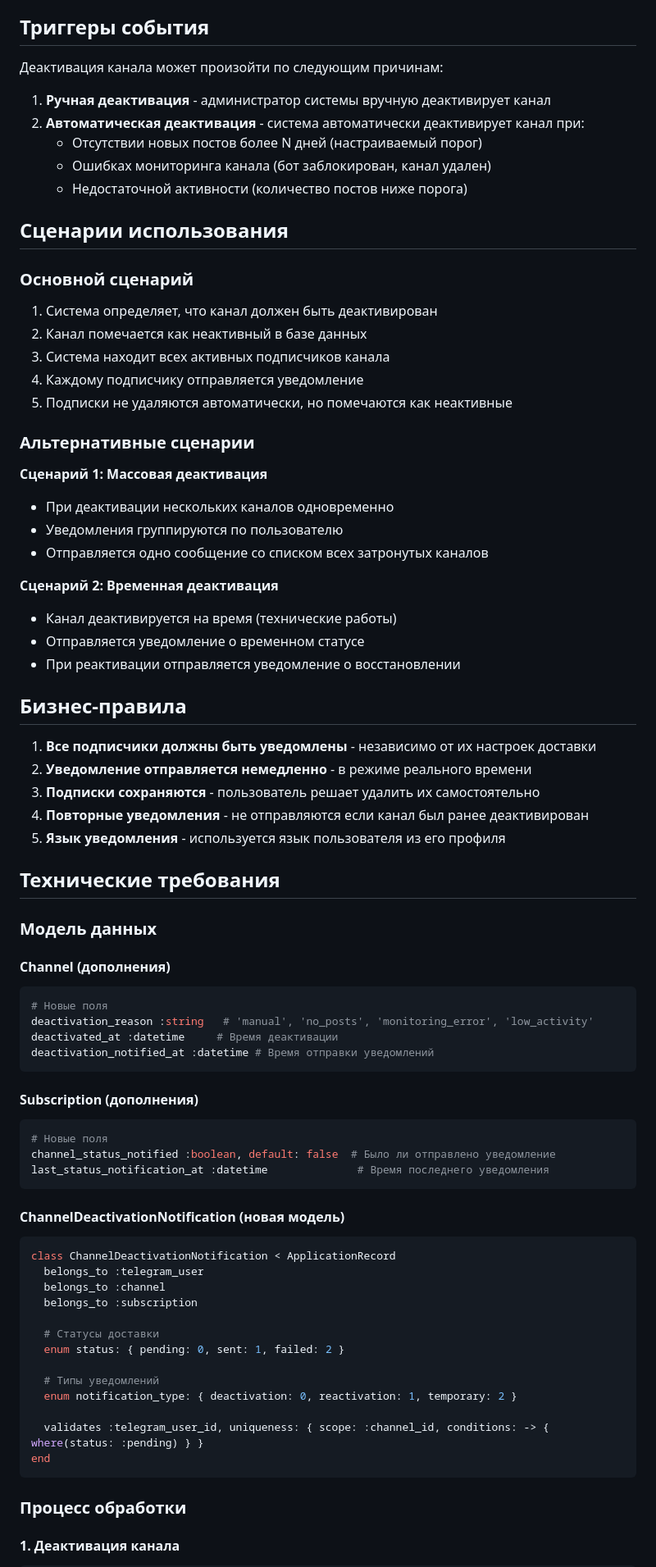
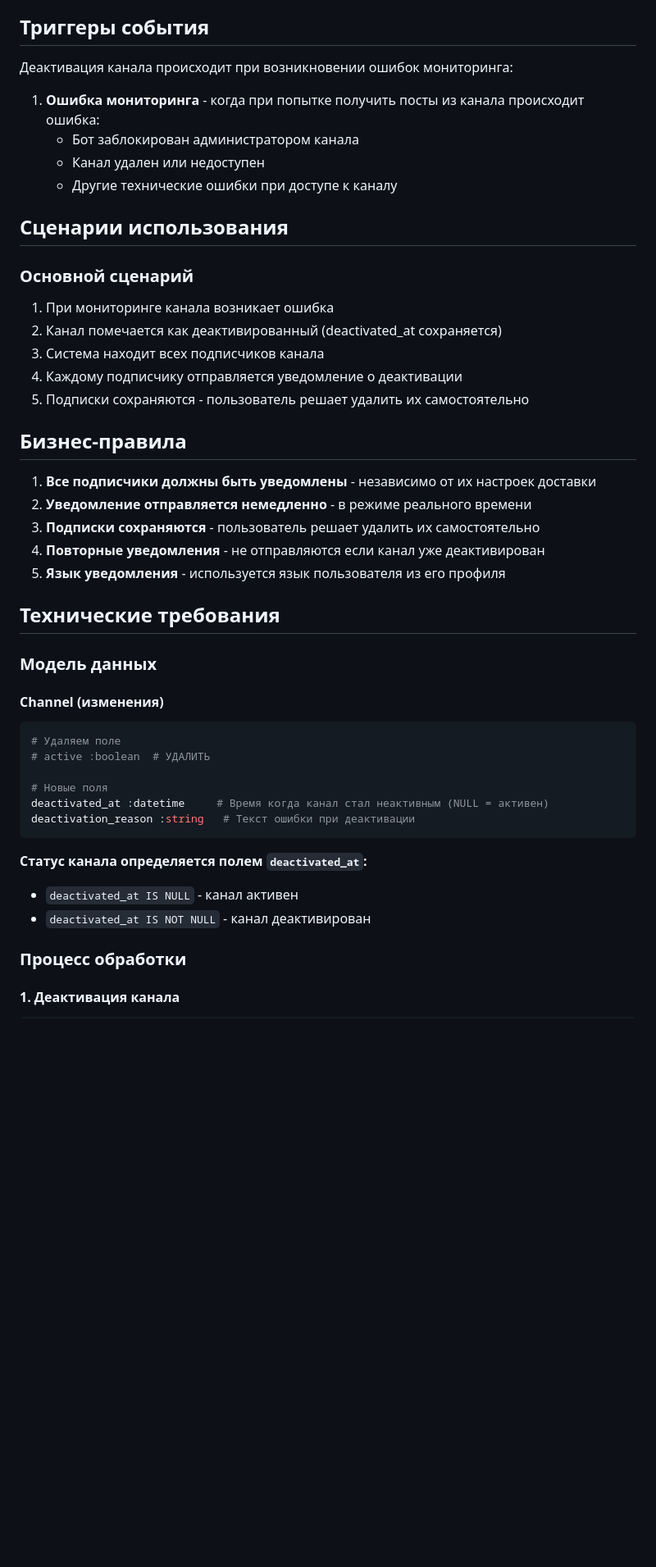
Before and after one commit to dapi/no_fluff, a Markdown page: docs/Specs/Channel_Deactivation_Notification_Specification.md, the part around one of its changes. Shown at 82% size. Drawn GitHub-style; blank space fills up the shorter version.

````diff
--- a/docs/Specs/Channel_Deactivation_Notification_Specification.md
+++ b/docs/Specs/Channel_Deactivation_Notification_Specification.md
@@ -10,78 +10,47 @@
 
 ## Триггеры события
 
-Деактивация канала может произойти по следующим причинам:
+Деактивация канала происходит при возникновении ошибок мониторинга:
 
-1. **Ручная деактивация** - администратор системы вручную деактивирует канал
-2. **Автоматическая деактивация** - система автоматически деактивирует канал при:
-   - Отсутствии новых постов более N дней (настраиваемый порог)
-   - Ошибках мониторинга канала (бот заблокирован, канал удален)
-   - Недостаточной активности (количество постов ниже порога)
+1. **Ошибка мониторинга** - когда при попытке получить посты из канала происходит ошибка:
+   - Бот заблокирован администратором канала
+   - Канал удален или недоступен
+   - Другие технические ошибки при доступе к каналу
 
 ## Сценарии использования
 
 ### Основной сценарий
-1. Система определяет, что канал должен быть деактивирован
-2. Канал помечается как неактивный в базе данных
-3. Система находит всех активных подписчиков канала
-4. Каждому подписчику отправляется уведомление
-5. Подписки не удаляются автоматически, но помечаются как неактивные
-
-### Альтернативные сценарии
-
-**Сценарий 1: Массовая деактивация**
-- При деактивации нескольких каналов одновременно
-- Уведомления группируются по пользователю
-- Отправляется одно сообщение со списком всех затронутых каналов
-
-**Сценарий 2: Временная деактивация**
-- Канал деактивируется на время (технические работы)
-- Отправляется уведомление о временном статусе
-- При реактивации отправляется уведомление о восстановлении
+1. При мониторинге канала возникает ошибка
+2. Канал помечается как деактивированный (deactivated_at сохраняется)
+3. Система находит всех подписчиков канала
+4. Каждому подписчику отправляется уведомление о деактивации
+5. Подписки сохраняются - пользователь решает удалить их самостоятельно
 
 ## Бизнес-правила
 
 1. **Все подписчики должны быть уведомлены** - независимо от их настроек доставки
 2. **Уведомление отправляется немедленно** - в режиме реального времени
 3. **Подписки сохраняются** - пользователь решает удалить их самостоятельно
-4. **Повторные уведомления** - не отправляются если канал был ранее деактивирован
+4. **Повторные уведомления** - не отправляются если канал уже деактивирован
 5. **Язык уведомления** - используется язык пользователя из его профиля
 
 ## Технические требования
 
 ### Модель данных
 
-#### Channel (дополнения)
+#### Channel (изменения)
 ```ruby
+# Удаляем поле
+# active :boolean  # УДАЛИТЬ
+
 # Новые поля
-deactivation_reason :string   # 'manual', 'no_posts', 'monitoring_error', 'low_activity'
-deactivated_at :datetime     # Время деактивации
-deactivation_notified_at :datetime # Время отправки уведомлений
+deactivated_at :datetime     # Время когда канал стал неактивным (NULL = активен)
+deactivation_reason :string   # Текст ошибки при деактивации
 ```
 
-#### Subscription (дополнения)
-```ruby
-# Новые поля
-channel_status_notified :boolean, default: false  # Было ли отправлено уведомление
-last_status_notification_at :datetime              # Время последнего уведомления
-```
-
-#### ChannelDeactivationNotification (новая модель)
-```ruby
-class ChannelDeactivationNotification < ApplicationRecord
-  belongs_to :telegram_user
-  belongs_to :channel
-  belongs_to :subscription
-
-  # Статусы доставки
-  enum status: { pending: 0, sent: 1, failed: 2 }
-
-  # Типы уведомлений
-  enum notification_type: { deactivation: 0, reactivation: 1, temporary: 2 }
-
-  validates :telegram_user_id, uniqueness: { scope: :channel_id, conditions: -> { where(status: :pending) } }
-end
-```
+**Статус канала определяется полем `deactivated_at`:**
+- `deactivated_at IS NULL` - канал активен
+- `deactivated_at IS NOT NULL` - канал деактивирован
 
 ### Процесс обработки
 
````
Also changed, not shown: other parts of docs/Specs/Channel_Deactivation_Notification_Specification.md (+86 -144 lines).
